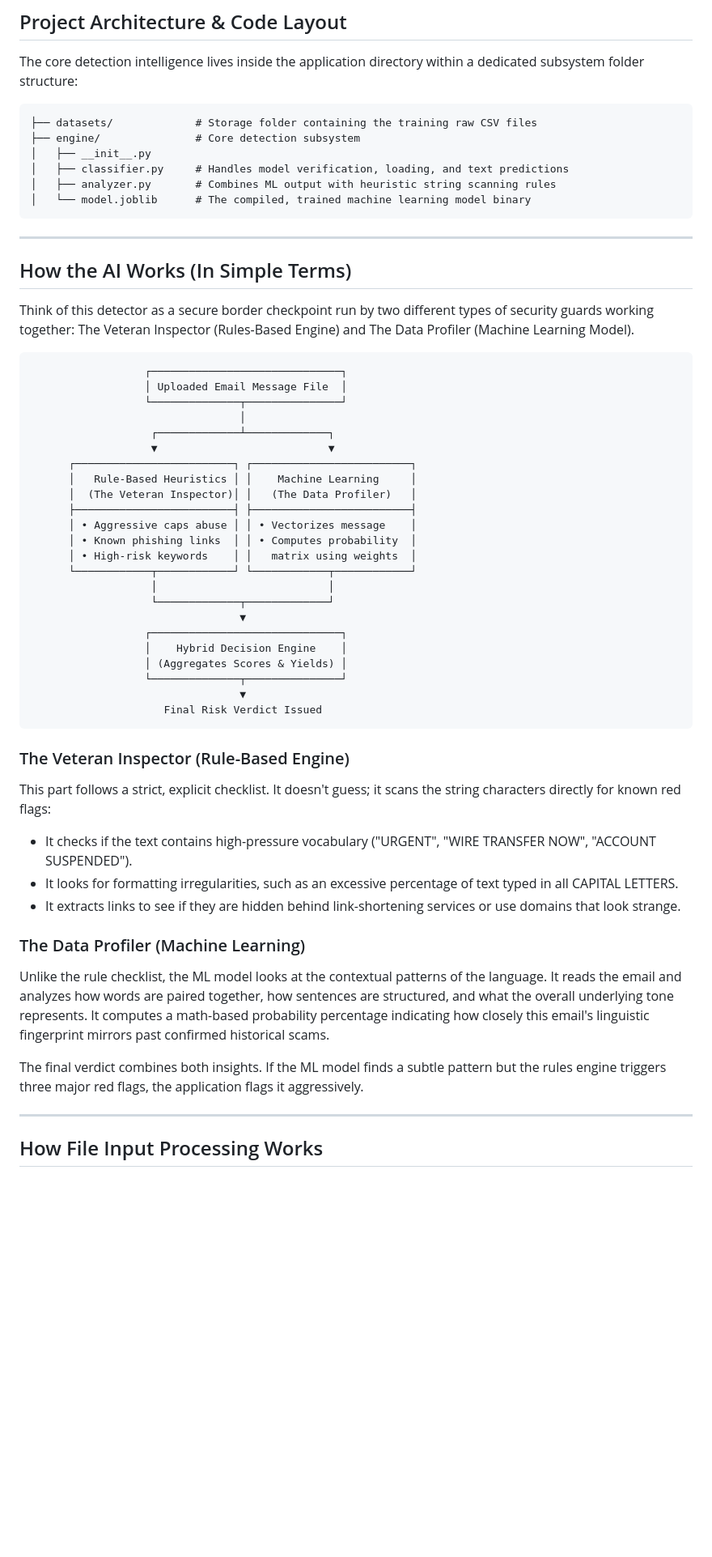
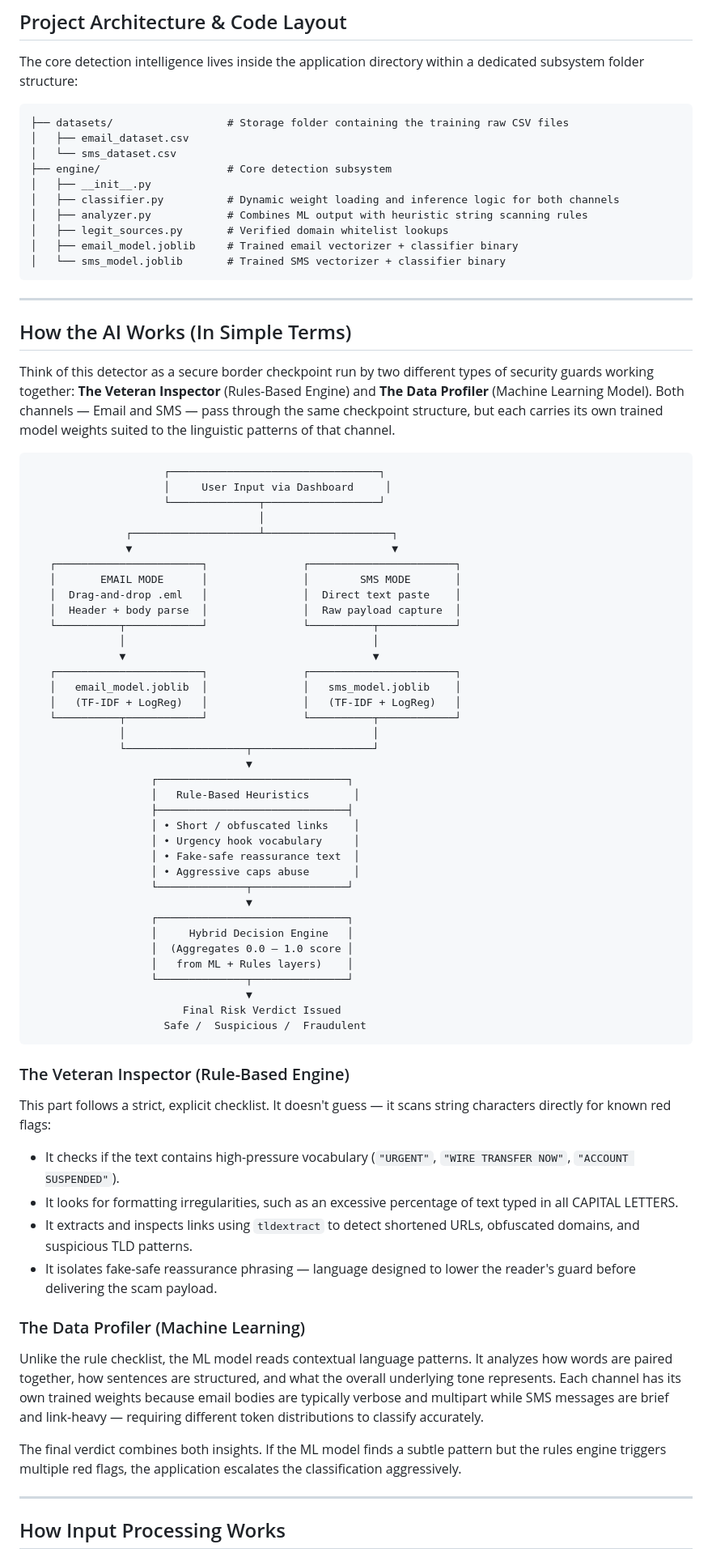
Before and after one commit to DIttoSensei/AI-Based_Email-Scam-Detector, a Markdown page: README.md, the part around one of its changes. Shown at 81% size. GitHub-like rendering; blank space fills up the shorter version.

````diff
--- a/README.md
+++ b/README.md
@@ -60,58 +61,77 @@ python manage.py runserver
 The core detection intelligence lives inside the application directory within a dedicated subsystem folder structure:
 
 ```text
-├── datasets/             # Storage folder containing the training raw CSV files
-├── engine/               # Core detection subsystem
+├── datasets/                  # Storage folder containing the training raw CSV files
+│   ├── email_dataset.csv
+│   └── sms_dataset.csv
+├── engine/                    # Core detection subsystem
 │   ├── __init__.py
-│   ├── classifier.py     # Handles model verification, loading, and text predictions
-│   ├── analyzer.py       # Combines ML output with heuristic string scanning rules
-│   └── model.joblib      # The compiled, trained machine learning model binary
+│   ├── classifier.py          # Dynamic weight loading and inference logic for both channels
+│   ├── analyzer.py            # Combines ML output with heuristic string scanning rules
+│   ├── legit_sources.py       # Verified domain whitelist lookups
+│   ├── email_model.joblib     # Trained email vectorizer + classifier binary
+│   └── sms_model.joblib       # Trained SMS vectorizer + classifier binary
 ```
 
 ---
 
 ## How the AI Works (In Simple Terms)
 
-Think of this detector as a secure border checkpoint run by two different types of security guards working together: The Veteran Inspector (Rules-Based Engine) and The Data Profiler (Machine Learning Model).
+Think of this detector as a secure border checkpoint run by two different types of security guards working together: **The Veteran Inspector** (Rules-Based Engine) and **The Data Profiler** (Machine Learning Model). Both channels — Email and SMS — pass through the same checkpoint structure, but each carries its own trained model weights suited to the linguistic patterns of that channel.
 
 ```text
-                  ┌──────────────────────────────┐
-                  │ Uploaded Email Message File  │
-                  └──────────────┬───────────────┘
-                                 │
-                   ┌─────────────┴─────────────┐
-                   ▼                           ▼
-      ┌─────────────────────────┐ ┌─────────────────────────┐
-      │   Rule-Based Heuristics │ │    Machine Learning     │
-      │  (The Veteran Inspector)│ │   (The Data Profiler)   │
-      ├─────────────────────────┤ ├─────────────────────────┤
-      │ • Aggressive caps abuse │ │ • Vectorizes message    │
-      │ • Known phishing links  │ │ • Computes probability  │
-      │ • High-risk keywords    │ │   matrix using weights  │
-      └────────────┬────────────┘ └────────────┬────────────┘
-                   │                           │
-                   └─────────────┬─────────────┘
-                                 ▼
-                  ┌──────────────────────────────┐
-                  │    Hybrid Decision Engine    │
-                  │ (Aggregates Scores & Yields) │
-                  └──────────────┬───────────────┘
-                                 ▼
-                     Final Risk Verdict Issued
+                     ┌─────────────────────────────────┐
+                     │     User Input via Dashboard     │
+                     └──────────────┬──────────────────┘
+                                    │
+               ┌────────────────────┴────────────────────┐
+               ▼                                         ▼
+   ┌───────────────────────┐               ┌───────────────────────┐
+   │       EMAIL MODE      │               │        SMS MODE       │
+   │  Drag-and-drop .eml   │               │  Direct text paste    │
+   │  Header + body parse  │               │  Raw payload capture  │
+   └──────────┬────────────┘               └──────────┬────────────┘
+              │                                       │
+              ▼                                       ▼
+   ┌───────────────────────┐               ┌───────────────────────┐
+   │   email_model.joblib  │               │   sms_model.joblib    │
+   │   (TF-IDF + LogReg)   │               │   (TF-IDF + LogReg)   │
+   └──────────┬────────────┘               └──────────┬────────────┘
+              │                                       │
+              └───────────────────┬───────────────────┘
+                                  ▼
+                   ┌──────────────────────────────┐
+                   │   Rule-Based Heuristics       │
+                   ├──────────────────────────────┤
+                   │ • Short / obfuscated links    │
+                   │ • Urgency hook vocabulary     │
+                   │ • Fake-safe reassurance text  │
+                   │ • Aggressive caps abuse       │
+                   └──────────────┬───────────────┘
+                                  ▼
+                   ┌──────────────────────────────┐
+                   │     Hybrid Decision Engine   │
+                   │  (Aggregates 0.0 – 1.0 score │
+                   │   from ML + Rules layers)    │
+                   └──────────────┬───────────────┘
+                                  ▼
+                        Final Risk Verdict Issued
+                     Safe /  Suspicious /  Fraudulent
 ```
 
 ### The Veteran Inspector (Rule-Based Engine)
-This part follows a strict, explicit checklist. It doesn't guess; it scans the string characters directly for known red flags:
-- It checks if the text contains high-pressure vocabulary ("URGENT", "WIRE TRANSFER NOW", "ACCOUNT SUSPENDED").
+This part follows a strict, explicit checklist. It doesn't guess — it scans string characters directly for known red flags:
+- It checks if the text contains high-pressure vocabulary (`"URGENT"`, `"WIRE TRANSFER NOW"`, `"ACCOUNT SUSPENDED"`).
 - It looks for formatting irregularities, such as an excessive percentage of text typed in all CAPITAL LETTERS.
-- It extracts links to see if they are hidden behind link-shortening services or use domains that look strange.
+- It extracts and inspects links using `tldextract` to detect shortened URLs, obfuscated domains, and suspicious TLD patterns.
+- It isolates fake-safe reassurance phrasing — language designed to lower the reader's guard before delivering the scam payload.
 
 ### The Data Profiler (Machine Learning)
-Unlike the rule checklist, the ML model looks at the contextual patterns of the language. It reads the email and analyzes how words are paired together, how sentences are structured, and what the overall underlying tone represents. It computes a math-based probability percentage indicating how closely this email's linguistic fingerprint mirrors past confirmed historical scams.
+Unlike the rule checklist, the ML model reads contextual language patterns. It analyzes how words are paired together, how sentences are structured, and what the overall underlying tone represents. Each channel has its own trained weights because email bodies are typically verbose and multipart while SMS messages are brief and link-heavy — requiring different token distributions to classify accurately.
 
-The final verdict combines both insights. If the ML model finds a subtle pattern but the rules engine triggers three major red flags, the application flags it aggressively.
+The final verdict combines both insights. If the ML model finds a subtle pattern but the rules engine triggers multiple red flags, the application escalates the classification aggressively.
 
 ---
 
-## How File Input Processing Works
+## How Input Processing Works
 
````
Also changed, not shown: other parts of README.md (+32 -31 lines).
